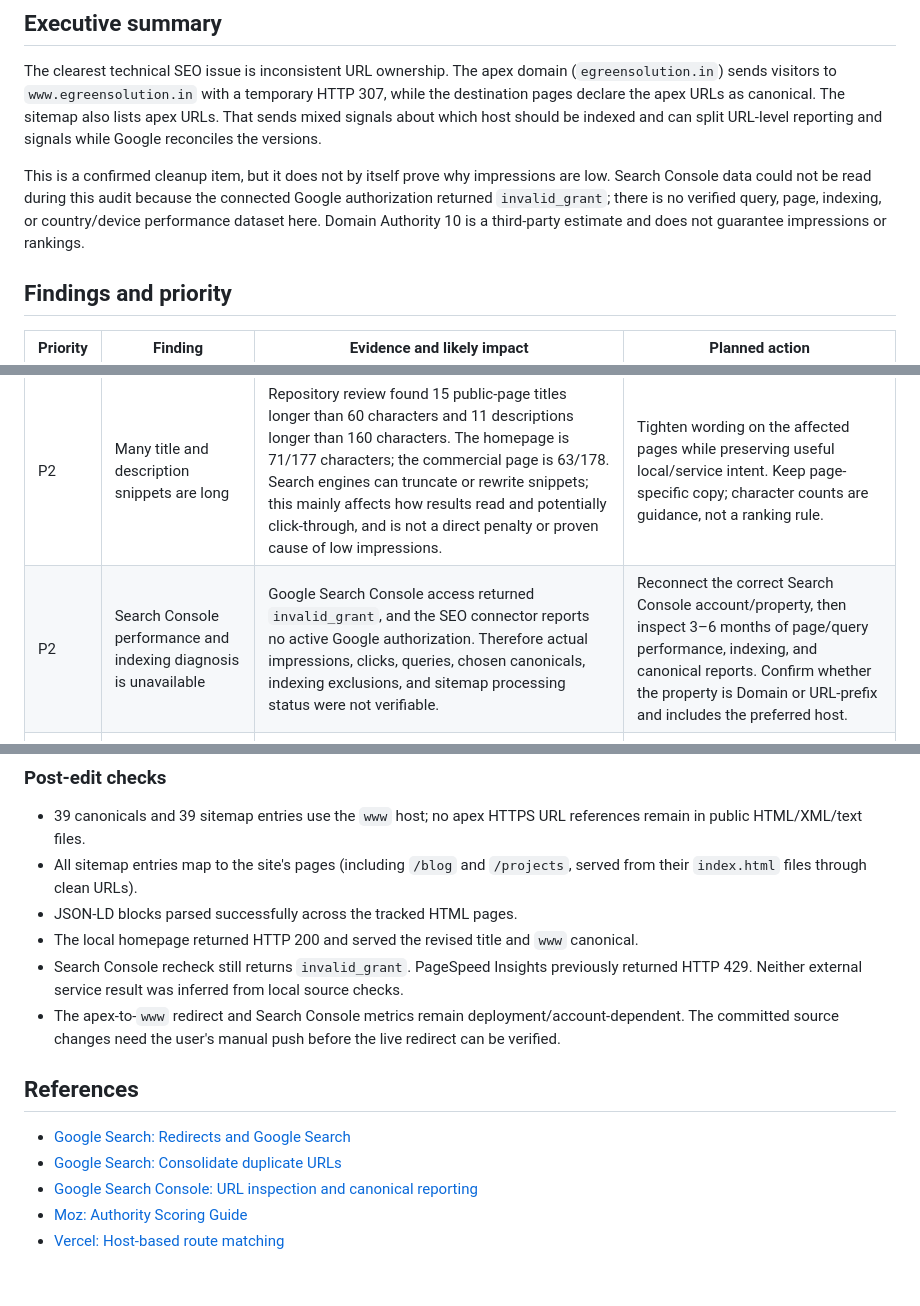
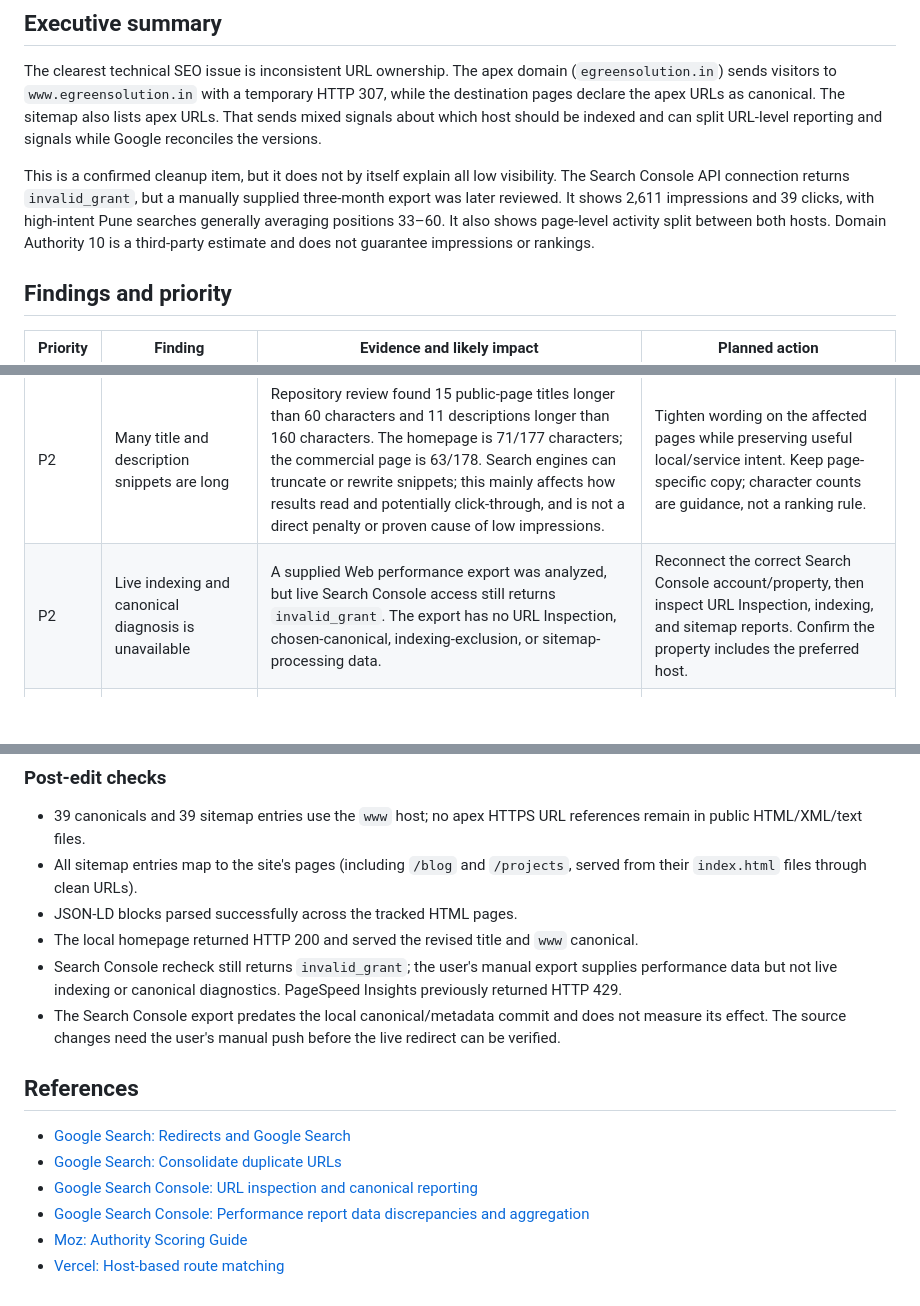
Before and after one commit to jayantnarkhede52-svg/E-Green-Solution, a Markdown page: SEO_AUDIT_2026-11-02.md, 3 parts joined by grey strips. Rendered like a GitHub page; blank space fills up the shorter version.

```diff
--- a/SEO_AUDIT_2026-11-02.md
+++ b/SEO_AUDIT_2026-11-02.md
@@ -8,7 +8,7 @@
 
 The clearest technical SEO issue is inconsistent URL ownership. The apex domain (`egreensolution.in`) sends visitors to `www.egreensolution.in` with a temporary HTTP 307, while the destination pages declare the apex URLs as canonical. The sitemap also lists apex URLs. That sends mixed signals about which host should be indexed and can split URL-level reporting and signals while Google reconciles the versions.
 
-This is a confirmed cleanup item, but it does not by itself prove why impressions are low. Search Console data could not be read during this audit because the connected Google authorization returned `invalid_grant`; there is no verified query, page, indexing, or country/device performance dataset here. Domain Authority 10 is a third-party estimate and does not guarantee impressions or rankings.
+This is a confirmed cleanup item, but it does not by itself explain all low visibility. The Search Console API connection returns `invalid_grant`, but a manually supplied three-month export was later reviewed. It shows 2,611 impressions and 39 clicks, with high-intent Pune searches generally averaging positions 33–60. It also shows page-level activity split between both hosts. Domain Authority 10 is a third-party estimate and does not guarantee impressions or rankings.
 
 ## Findings and priority
 
@@ -17,7 +17,7 @@ This is a confirmed cleanup item, but it does not by itself prove why impression
 | P1 | Apex and `www` URL signals conflict | Apex homepage currently redirects to `www` with HTTP 307. The final `www` homepage and sampled service pages declare apex canonicals. Google treats a temporary redirect as a weaker canonical signal than a permanent redirect, and the canonical currently points away from the page host. | Select `www` consistently: permanent apex-to-`www` redirect, `www` canonicals, and matching absolute URL signals. |
 | P1 | Sitemap and robots sitemap declaration use the non-preferred host | The sitemap resolves through a redirect and contains 39 apex `<loc>` entries; all 39 are cross-host relative to the final `www` site. `robots.txt` also declares the apex sitemap URL. | List only final `www` canonical URLs in the sitemap and point `robots.txt` directly to the `www` sitemap. |
 | P2 | Many title and description snippets are long | Repository review found 15 public-page titles longer than 60 characters and 11 descriptions longer than 160 characters. The homepage is 71/177 characters; the commercial page is 63/178. Search engines can truncate or rewrite snippets; this mainly affects how results read and potentially click-through, and is not a direct penalty or proven cause of low impressions. | Tighten wording on the affected pages while preserving useful local/service intent. Keep page-specific copy; character counts are guidance, not a ranking rule. |
-| P2 | Search Console performance and indexing diagnosis is unavailable | Google Search Console access returned `invalid_grant`, and the SEO connector reports no active Google authorization. Therefore actual impressions, clicks, queries, chosen canonicals, indexing exclusions, and sitemap processing status were not verifiable. | Reconnect the correct Search Console account/property, then inspect 3–6 months of page/query performance, indexing, and canonical reports. Confirm whether the property is Domain or URL-prefix and includes the preferred host. |
+| P2 | Live indexing and canonical diagnosis is unavailable | A supplied Web performance export was analyzed, but live Search Console access still returns `invalid_grant`. The export has no URL Inspection, chosen-canonical, indexing-exclusion, or sitemap-processing data. | Reconnect the correct Search Console account/property, then inspect URL Inspection, indexing, and sitemap reports. Confirm the property includes the preferred host. |
 | P3 | Site authority and local visibility need measurement beyond a DA score | Moz Domain Authority 10 is a comparative third-party metric, not a Google ranking score or threshold. The audit did not have verified backlink/competitor exports or Google Business Profile data to establish an authority gap. | After Search Console access is restored, compare relevant Pune service queries/pages and audit legitimate local citations, project references, and links. Avoid treating DA alone as the goal. |
 
 ## Checks that passed
@@ -58,13 +83,14 @@ This is a confirmed cleanup item, but it does not by itself prove why impression
 - All sitemap entries map to the site's pages (including `/blog` and `/projects`, served from their `index.html` files through clean URLs).
 - JSON-LD blocks parsed successfully across the tracked HTML pages.
 - The local homepage returned HTTP 200 and served the revised title and `www` canonical.
-- Search Console recheck still returns `invalid_grant`. PageSpeed Insights previously returned HTTP 429. Neither external service result was inferred from local source checks.
-- The apex-to-`www` redirect and Search Console metrics remain deployment/account-dependent. The committed source changes need the user's manual push before the live redirect can be verified.
+- Search Console recheck still returns `invalid_grant`; the user's manual export supplies performance data but not live indexing or canonical diagnostics. PageSpeed Insights previously returned HTTP 429.
+- The Search Console export predates the local canonical/metadata commit and does not measure its effect. The source changes need the user's manual push before the live redirect can be verified.
 
 ## References
 
 - [Google Search: Redirects and Google Search](https://developers.google.com/search/docs/crawling-indexing/301-redirects)
 - [Google Search: Consolidate duplicate URLs](https://developers.google.com/search/docs/crawling-indexing/consolidate-duplicate-urls)
 - [Google Search Console: URL inspection and canonical reporting](https://support.google.com/webmasters/answer/7042828?hl=en)
+- [Google Search Console: Performance report data discrepancies and aggregation](https://support.google.com/webmasters/answer/17010575?hl=en)
 - [Moz: Authority Scoring Guide](https://moz-static.s3.amazonaws.com/products/landing-pages/announcements/Authority_Scoring_Guide.pdf)
 - [Vercel: Host-based route matching](https://vercel.com/kb/guide/can-i-redirect-from-a-subdomain-to-a-subpath)
```
Also changed, not shown: other parts of SEO_AUDIT_2026-11-02.md (+27 -2 lines).
